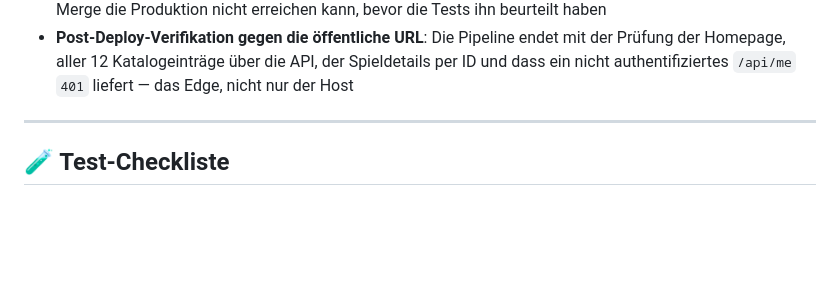
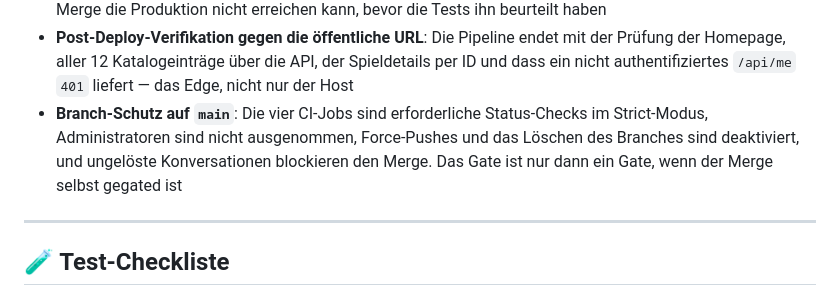
Before and after one commit to cijostany6-bit/GameHub, a Markdown page: README.de.md, the part around the change. Rendered like a GitHub page; blank space fills up the shorter version.

```diff
--- a/README.de.md
+++ b/README.de.md
@@ -792,6 +792,10 @@ Härtung des Live-Deployments:
   Prüfung der Homepage, aller 12 Katalogeinträge über die API, der Spieldetails per
   ID und dass ein nicht authentifiziertes `/api/me` `401` liefert — das Edge, nicht
   nur der Host
+- **Branch-Schutz auf `main`**: Die vier CI-Jobs sind erforderliche Status-Checks
+  im Strict-Modus, Administratoren sind nicht ausgenommen, Force-Pushes und das
+  Löschen des Branches sind deaktiviert, und ungelöste Konversationen blockieren
+  den Merge. Das Gate ist nur dann ein Gate, wenn der Merge selbst gegated ist
 
 ---
 
```
Also changed, not shown: README.md (+2 -0 lines), docs/decisions.md (added, +346 -0 lines).
